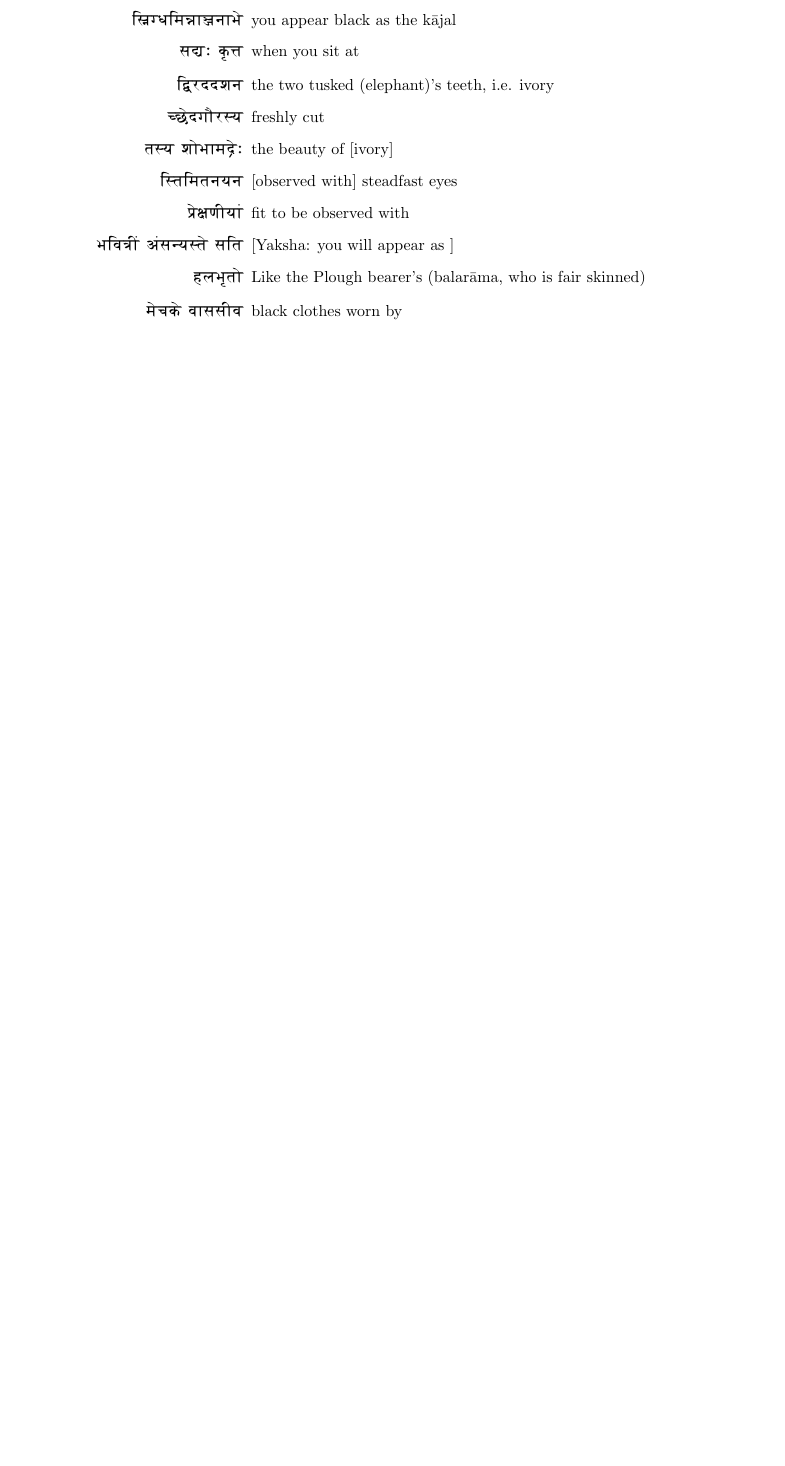
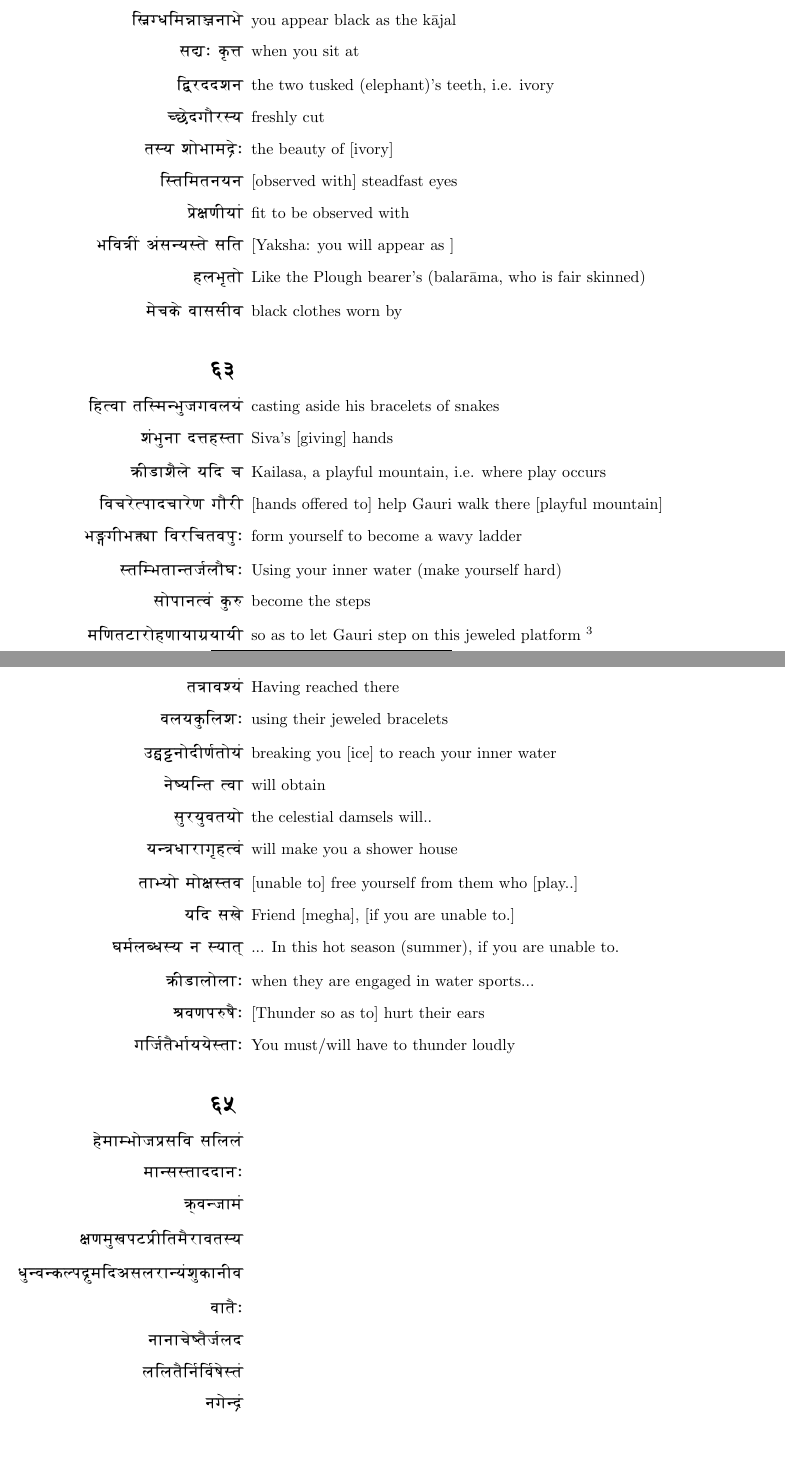
Before and after one commit to amoghpj/meghadootam, a LaTeX document (meghadootam.tex): part of page 21 of 21 before the commit and two parts of pages 21 and 22 of 22 after it, the two joined at a grey line, cut so that both start at the same text, the shorter picture padded with empty space. Compiled offline with pdfLaTeX.

Commit message:
other files

```diff
--- a/meghadootam.tex
+++ b/meghadootam.tex
@@ -1004,6 +1004,53 @@ He who is so distantly separated from-,\\
 \end{enumerate}
 % 62:1 ends here
 
+% [[id:35cbc359-8243-4195-b276-300ce5f068c0][63:1]]
+\section*{\dn \dnnum \rn{63}}
+\begin{enumerate}
+\item[{\dn Eh(vA tE-m\306w\7{B}jgvly\2}] casting aside his bracelets of snakes
+\item[{\dn f\2\7{B}nA d\381wh-tA}] Siva's [giving] hands
+\item[{\dn \387wFXAf\4l\? yEd c}] Kailasa, a playful mountain, i.e. where play occurs
+\item[{\dn Evcr\?(pAdcAr\?Z gOrF}] [hands offered to] help Gauri walk there [playful mountain]
+\item[{\dn B\3BDwgFB\3C5wA EvrEctv\7{p},}] form yourself to become a wavy ladder
+\item[{\dn -tEMBtA\306wtj\0lOG,}] Using your inner water (make yourself hard)
+\item[{\dn sopAn(v\2 \7{k}z}] become the steps
+\item[{\dn mEZtVArohZAyAg\5yAyF}] so as to let Gauri step on this jeweled platform \footnote{Kailasa is said to be made of jewels}
+\end{enumerate}
+% 63:1 ends here
+
+% [[id:ae19e56d-44e7-49d0-8115-6bc05029de44][64:1]]
+\section*{\dn \dnnum \rn{64}}
+\begin{enumerate}
+\item[{\dn t/Av\35Bwy\2}] Having reached there
+\item[{\dn vly\7{k}Elf,}] using their jeweled bracelets
+\item[{\dn u\38Aw\3D3wnodFZ\0toy\2}] breaking you [ice] to reach your inner water
+\item[{\dn n\?\309wyE\306wt (vA}] will obtain
+\item[{\dn \7{s}r\7{y}vtyo}] the celestial damsels will..
+\item[{\dn y\306w/DArA\9{g}h(v\2}] will make you a shower house
+\item[{\dn tA<yo mo\322w-tv}] [unable to] free yourself from them who [play..]
+\item[{\dn yEd sK\?}] Friend [megha], [if you are unable to.]
+\item[{\dn Gm\0lND-y n -yA\qq{t}}] ... In this hot season (summer),  if you are unable to.
+\item[{\dn \387wFXAlolA,}] when they are engaged in water sports...
+\item[{\dn \399wvZpzq\4,}] [Thunder so as to] hurt their ears
+\item[{\dn gEj\0t\4BA\0yy\?-tA,}] You must/will have to thunder loudly
+\end{enumerate}
+% 64:1 ends here
+
+% [[id:a8644393-d3fd-4f77-8b7e-b55504c28717][65:1]]
+\section*{\dn \dnnum \rn{65}}
+\begin{enumerate}
+\item[{\dn h\?mAMBoj\3FEwsEv sEll\2}]
+\item[{\dn mA\306ws-tAddAn,}]
+\item[{\dn \qq{\387w}v\306wjAm\2}]
+\item[{\dn \322wZ\7{m}KpV\3FEwFEtm\4rAvt-y}]
+\item[{\dn \7{D}\306wv\306wkSp\qa{d}{0}mEdaslrA\306wy\2\7{f}kAnFv}]
+\item[{\dn vAt\4,}]
+\item[{\dn nAnAc\?\309wt\4j\0ld}]
+\item[{\dn lElt\4En\0Ev\0q\?-t\2}]
+\item[{\dn ng\?\306w\qb{d}\2}]
+\end{enumerate}
+% 65:1 ends here
+
 % [[id:e9dc86e4-a234-452f-a773-d32b0b385969][footer:1]]
 \vfill
 \begin{center}
```
Also changed, not shown: meghadootam.pdf, meghadootam.tex (2 more changed lines), 1 other file.
